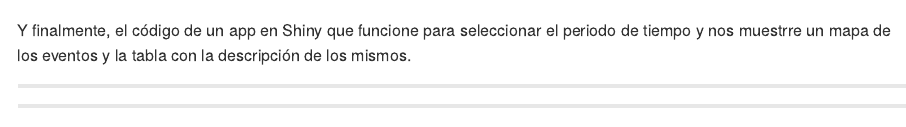
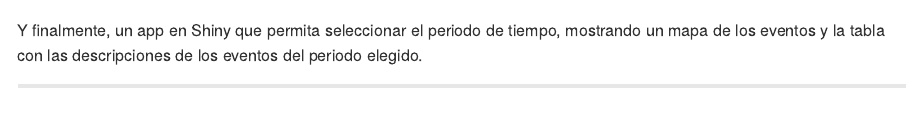
Before and after one commit to GuiAlDuS/DCC, an R Markdown document (AnalisisDesastresCR.Rmd): the page in a window 1100 px wide, from 18370 px down. Rendered offline with R 4.5, knitr and Pandoc, with nearby package versions; some code elsewhere in the file could not run offline; long lines of code are wrapped.

Commit message:
Actualizaciones con licencia CC

````diff
--- a/AnalisisDesastresCR.Rmd
+++ b/AnalisisDesastresCR.Rmd
@@ -467,6 +467,6 @@ Creación de los mapas:
 map(decadas, funMapasDec)
 ```
 
-Y finalmente, el código de un app en Shiny que funcione para seleccionar el periodo de tiempo y nos muestrre un mapa de los eventos y la tabla con la descripción de los mismos.
+Y finalmente, un app en Shiny que permita seleccionar el periodo de tiempo, mostrando un mapa de los eventos y la tabla con las descripciones de los eventos del periodo elegido.
 
 ***
````
Also changed, not shown: AnalisisDesastresCR.md, AnalisisDesastresCR.Rmd (1 more changed lines).
